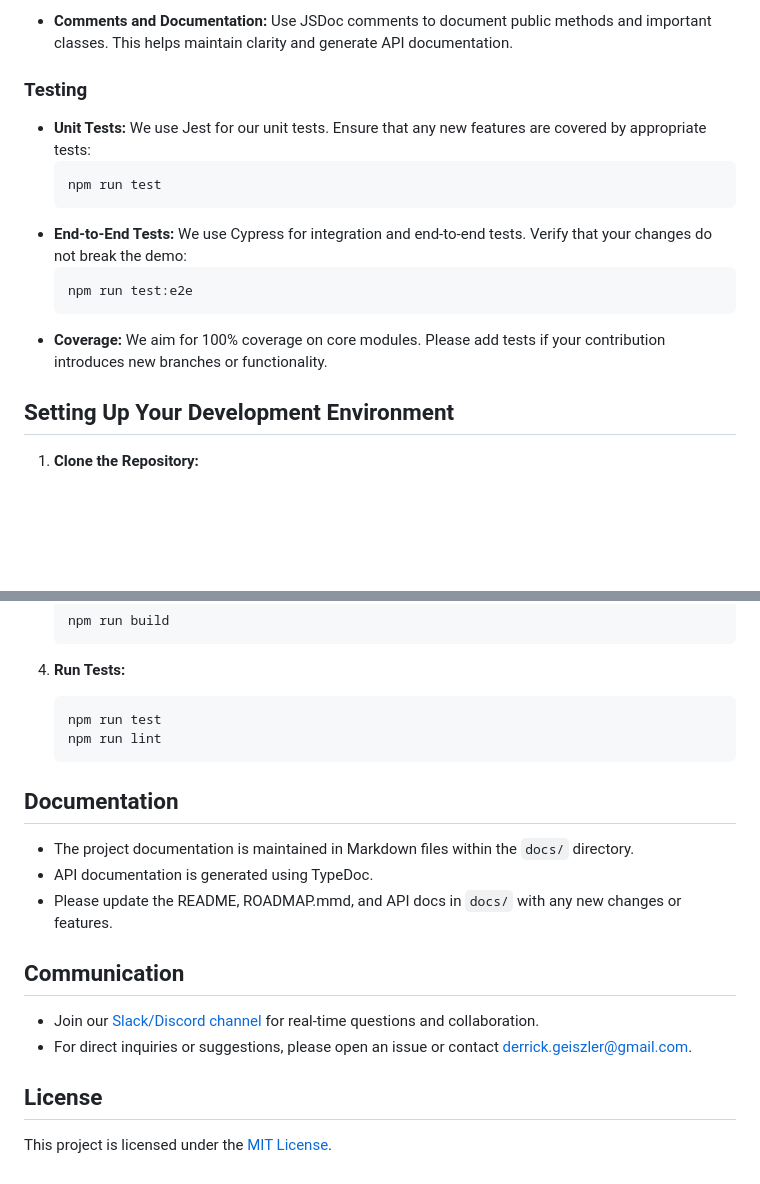
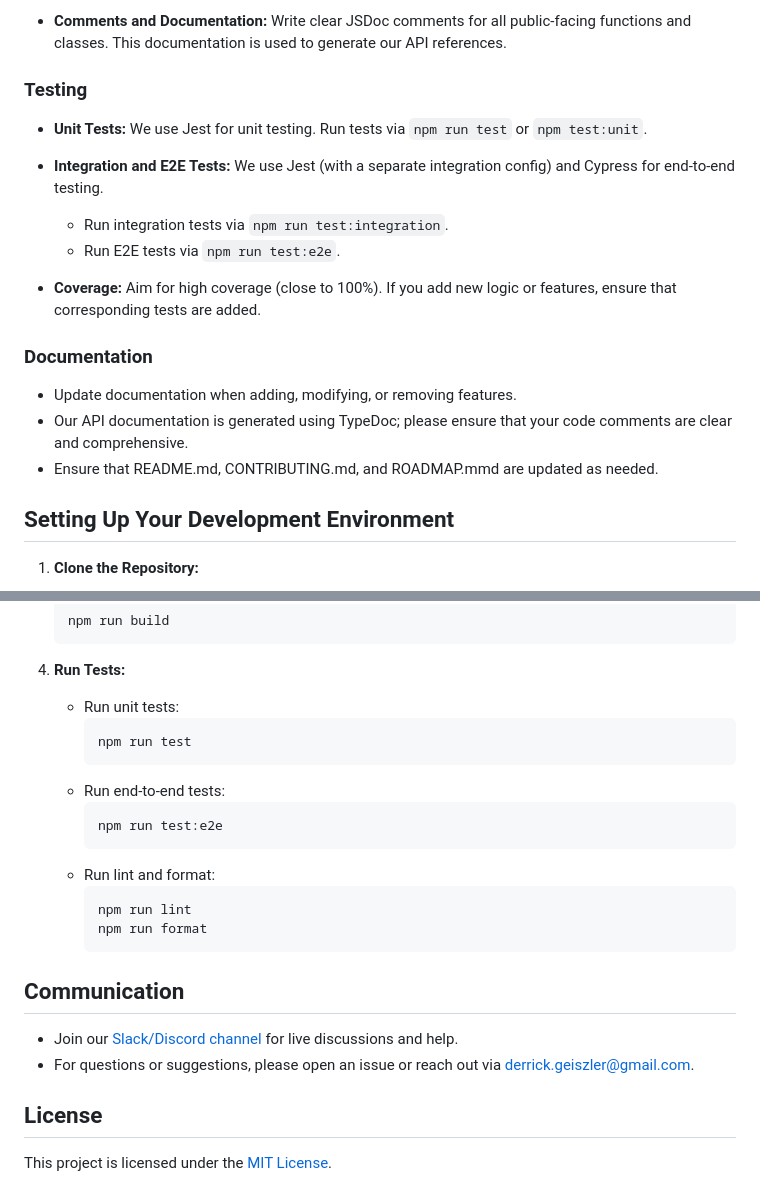
Before and after one commit to derrick-zero/quantum-sensor-sim, a Markdown page: docs/CONTRIBUTING.md, 2 parts joined by grey strips. Rendered like a GitHub page; blank space fills up the shorter version.

````diff
--- a/docs/CONTRIBUTING.md
+++ b/docs/CONTRIBUTING.md
@@ -82,20 +70,25 @@ Fix any lint errors before submitting your code.
 - **Comments and Documentation:**
-  Use JSDoc comments to document public methods and important classes. This helps maintain clarity and generate API documentation.
+  Write clear JSDoc comments for all public-facing functions and classes. This documentation is used to generate our API references.
 
 ### Testing
 
 - **Unit Tests:**
-  We use Jest for our unit tests. Ensure that any new features are covered by appropriate tests:
-  ```bash
-  npm run test
-  ```
-- **End-to-End Tests:**
-  We use Cypress for integration and end-to-end tests. Verify that your changes do not break the demo:
-  ```bash
-  npm run test:e2e
-  ```
+  We use Jest for unit testing. Run tests via `npm run test` or `npm test:unit`.
+
+- **Integration and E2E Tests:**
+  We use Jest (with a separate integration config) and Cypress for end-to-end testing.
+
+  - Run integration tests via `npm run test:integration`.
+  - Run E2E tests via `npm run test:e2e`.
+
 - **Coverage:**
-  We aim for 100% coverage on core modules. Please add tests if your contribution introduces new branches or functionality.
+  Aim for high coverage (close to 100%). If you add new logic or features, ensure that corresponding tests are added.
+
+### Documentation
+
+- Update documentation when adding, modifying, or removing features.
+- Our API documentation is generated using TypeDoc; please ensure that your code comments are clear and comprehensive.
+- Ensure that README.md, CONTRIBUTING.md, and ROADMAP.mmd are updated as needed.
 
 ## Setting Up Your Development Environment
 
@@ -119,21 +112,24 @@ Fix any lint errors before submitting your code.
    ```
 
 4. **Run Tests:**
-   ```bash
-   npm run test
-   npm run lint
-   ```
-
-## Documentation
-
-- The project documentation is maintained in Markdown files within the `docs/` directory.
-- API documentation is generated using TypeDoc.
-- Please update the README, ROADMAP.mmd, and API docs in `docs/` with any new changes or features.
+   - Run unit tests:
+     ```bash
+     npm run test
+     ```
+   - Run end-to-end tests:
+     ```bash
+     npm run test:e2e
+     ```
+   - Run lint and format:
+     ```bash
+     npm run lint
+     npm run format
+     ```
 
 ## Communication
 
-- Join our [Slack/Discord channel](#) for real-time questions and collaboration.
-- For direct inquiries or suggestions, please open an issue or contact [derrick.geiszler@gmail.com](mailto:derrick.geiszler@gmail.com).
+- Join our [Slack/Discord channel](#) for live discussions and help.
+- For questions or suggestions, please open an issue or reach out via [derrick.geiszler@gmail.com](mailto:derrick.geiszler@gmail.com).
 
 ## License
 
````
Also changed, not shown: other parts of docs/CONTRIBUTING.md (+21 -33 lines).
